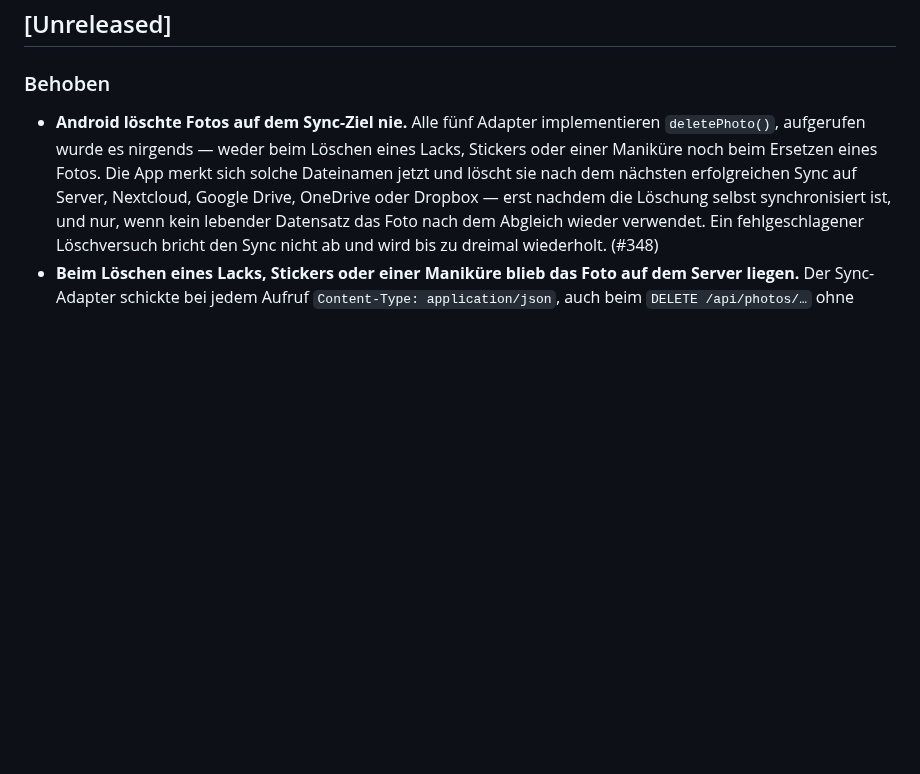
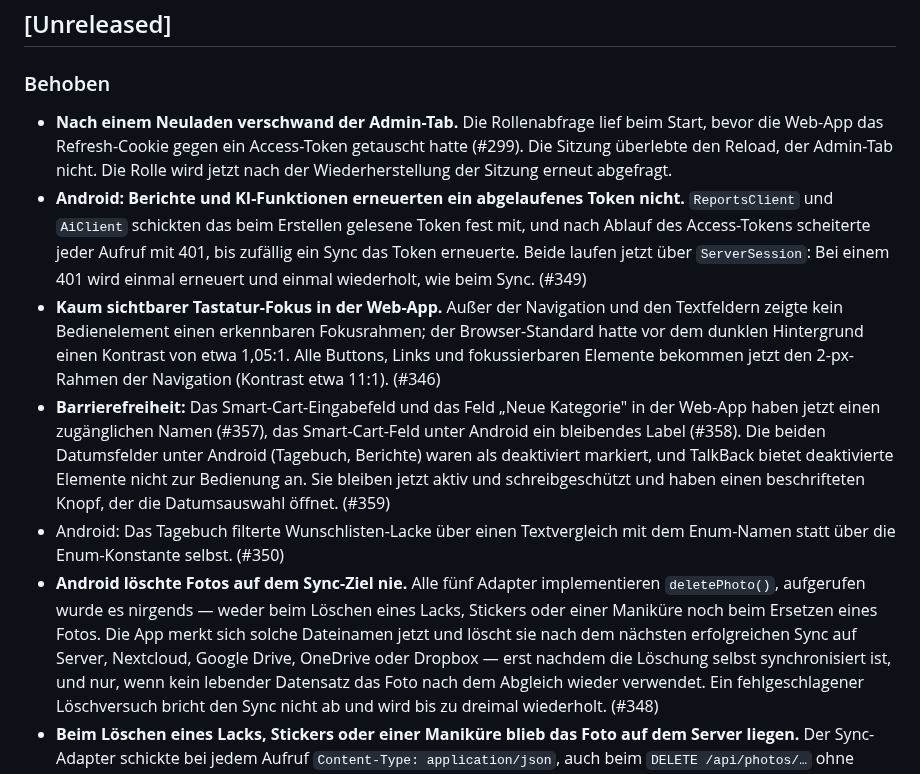
Before and after one commit to Mozra-the-great/nagellacke, a Markdown page: CHANGELOG.md, the part around one of its changes. Drawn GitHub-style; blank space fills up the shorter version.

Commit message:
docs: changelog for #346, #347, #349, #350, #356–#359 and the Admin-tab reload fix
Co-Authored-By: Claude Opus 5.5 <noreply@anthropic.com>
Claude-Session: https://claude.ai/code/session_01VnBxCGETkBw7C4PTxPAuBn

```diff
--- a/CHANGELOG.md
+++ b/CHANGELOG.md
@@ -8,6 +8,11 @@ Format orientiert sich an [Keep a Changelog](https://keepachangelog.com/de/1.0.0
 ## [Unreleased]
 
 ### Behoben
+- **Nach einem Neuladen verschwand der Admin-Tab.** Die Rollenabfrage lief beim Start, bevor die Web-App das Refresh-Cookie gegen ein Access-Token getauscht hatte (#299). Die Sitzung überlebte den Reload, der Admin-Tab nicht. Die Rolle wird jetzt nach der Wiederherstellung der Sitzung erneut abgefragt.
+- **Android: Berichte und KI-Funktionen erneuerten ein abgelaufenes Token nicht.** `ReportsClient` und `AiClient` schickten das beim Erstellen gelesene Token fest mit, und nach Ablauf des Access-Tokens scheiterte jeder Aufruf mit 401, bis zufällig ein Sync das Token erneuerte. Beide laufen jetzt über `ServerSession`: Bei einem 401 wird einmal erneuert und einmal wiederholt, wie beim Sync. (#349)
+- **Kaum sichtbarer Tastatur-Fokus in der Web-App.** Außer der Navigation und den Textfeldern zeigte kein Bedienelement einen erkennbaren Fokusrahmen; der Browser-Standard hatte vor dem dunklen Hintergrund einen Kontrast von etwa 1,05:1. Alle Buttons, Links und fokussierbaren Elemente bekommen jetzt den 2-px-Rahmen der Navigation (Kontrast etwa 11:1). (#346)
+- **Barrierefreiheit:** Das Smart-Cart-Eingabefeld und das Feld „Neue Kategorie" in der Web-App haben jetzt einen zugänglichen Namen (#357), das Smart-Cart-Feld unter Android ein bleibendes Label (#358). Die beiden Datumsfelder unter Android (Tagebuch, Berichte) waren als deaktiviert markiert, und TalkBack bietet deaktivierte Elemente nicht zur Bedienung an. Sie bleiben jetzt aktiv und schreibgeschützt und haben einen beschrifteten Knopf, der die Datumsauswahl öffnet. (#359)
+- Android: Das Tagebuch filterte Wunschlisten-Lacke über einen Textvergleich mit dem Enum-Namen statt über die Enum-Konstante selbst. (#350)
 - **Android löschte Fotos auf dem Sync-Ziel nie.** Alle fünf Adapter implementieren `deletePhoto()`, aufgerufen wurde es nirgends — weder beim Löschen eines Lacks, Stickers oder einer Maniküre noch beim Ersetzen eines Fotos. Die App merkt sich solche Dateinamen jetzt und löscht sie nach dem nächsten erfolgreichen Sync auf Server, Nextcloud, Google Drive, OneDrive oder Dropbox — erst nachdem die Löschung selbst synchronisiert ist, und nur, wenn kein lebender Datensatz das Foto nach dem Abgleich wieder verwendet. Ein fehlgeschlagener Löschversuch bricht den Sync nicht ab und wird bis zu dreimal wiederholt. (#348)
 - **Beim Löschen eines Lacks, Stickers oder einer Maniküre blieb das Foto auf dem Server liegen.** Der Sync-Adapter schickte bei jedem Aufruf `Content-Type: application/json`, auch beim `DELETE /api/photos/…` ohne Body, und Fastify lehnt einen leeren JSON-Body mit 400 ab. Die Web-App verschluckte den Fehler, weil sie das Löschen als „best effort" behandelt, und der Adapter prüfte die Antwort gar nicht erst. Der Header fehlt jetzt bei Anfragen ohne Body, ein abgelehntes Löschen wirft einen Fehler, und die Web-App protokolliert ihn in der Konsole. (#344)
 - **„Abmelden" meldete nicht wirklich ab.** Der Knopf in Einstellungen → Sync räumte nur den Zustand der Seite auf: Der Admin-Tab samt zuvor geladener Werte blieb sichtbar, bis man die Seite neu lud, und das httpOnly-Refresh-Cookie aus #299 blieb für seine vollen 30 Tage gültig im Browser, denn ein Skript kann es nicht löschen. Der neue Endpunkt `POST /api/auth/logout` löscht das Cookie für dieses Gerät, die Web-App ruft ihn beim Abmelden auf, fragt die Rolle neu ab und verwirft den zwischengespeicherten Foto-Token. Andere Geräte bleiben angemeldet; dafür gibt es weiterhin `logout-all`. (#345)
```
Also changed, not shown: other parts of CHANGELOG.md (+4 -0 lines).
